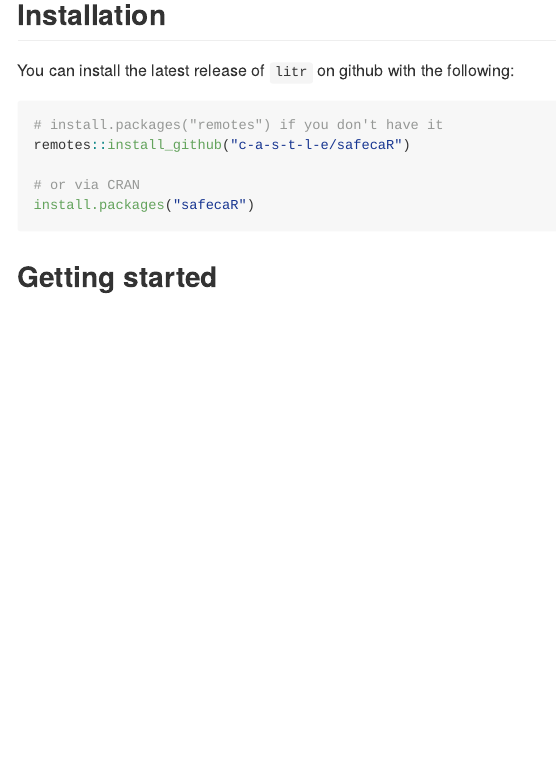
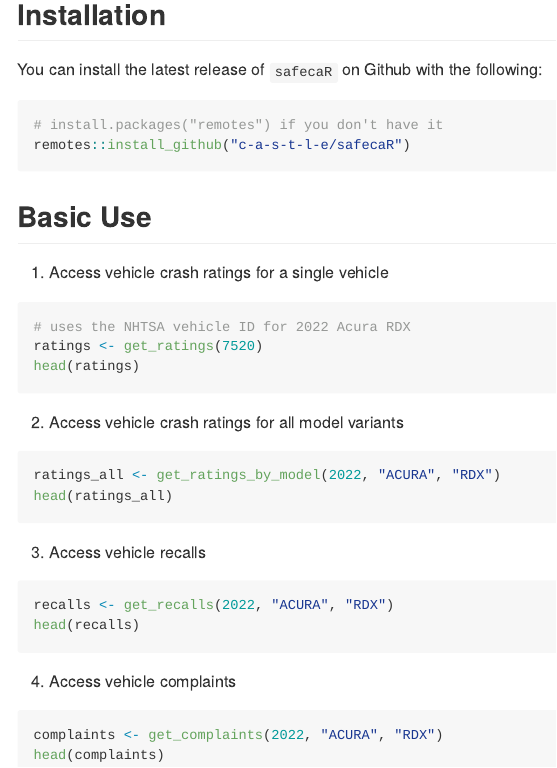
Before and after one commit to c-a-s-t-l-e/safecaR, an R Markdown document (README.Rmd): the page in a window 1100 px wide, from 240 px down before the commit and from 300 px down after it, so that both start at the same text. The pictures show the output file README.md that the author committed with the source, drawn offline in the style of GitHub.

Commit message:
Updated README to include 'Basic Use' section

````diff
--- a/README.Rmd
+++ b/README.Rmd
@@ -29,9 +29,32 @@
 ```{r}
 # install.packages("remotes") if you don't have it
 remotes::install_github("c-a-s-t-l-e/safecaR")
-
-# or via CRAN
-install.packages("safecaR")
 ```
 
-## Getting started
+## Basic Use
+
+**Option #1:** Access vehicle crash ratings for a single vehicle
+```{r}
+# uses the NHTSA vehicle ID for 2022 Acura RDX
+ratings <- get_ratings(7520)
+head(ratings)
+```
+
+**Option #2:** Access vehicle crash ratings for all model variants
+```{r}
+ratings_all <- get_ratings_by_model(2022, "ACURA", "RDX")
+head(ratings_all)
+```
+
+
+**Option #3:** Access vehicle recalls
+```{r}
+recalls <- get_recalls(2022, "ACURA", "RDX")
+head(recalls)
+```
+
+**Option #4:** Access vehicle complaints
+```{r}
+complaints <- get_complaints(2022, "ACURA", "RDX")
+head(complaints)
+```
````
Also changed, not shown: README.md, README.Rmd (2 more changed lines).
